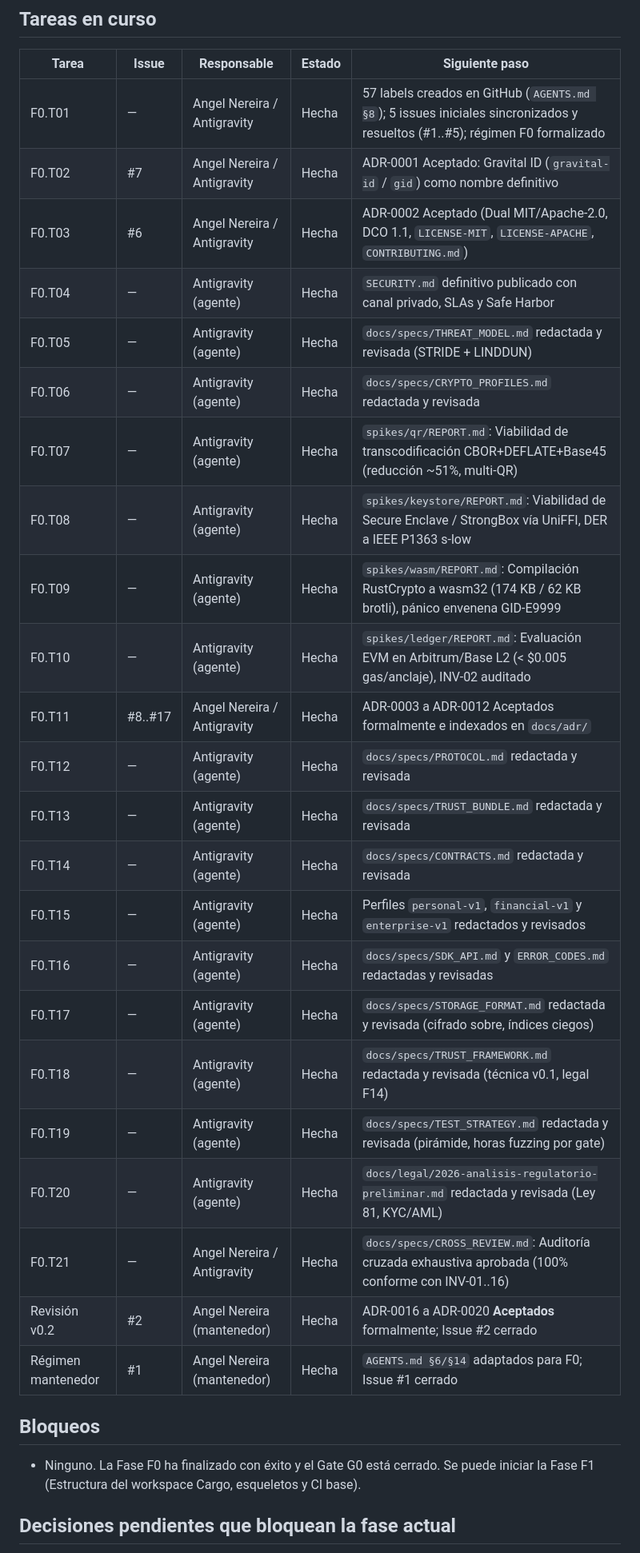
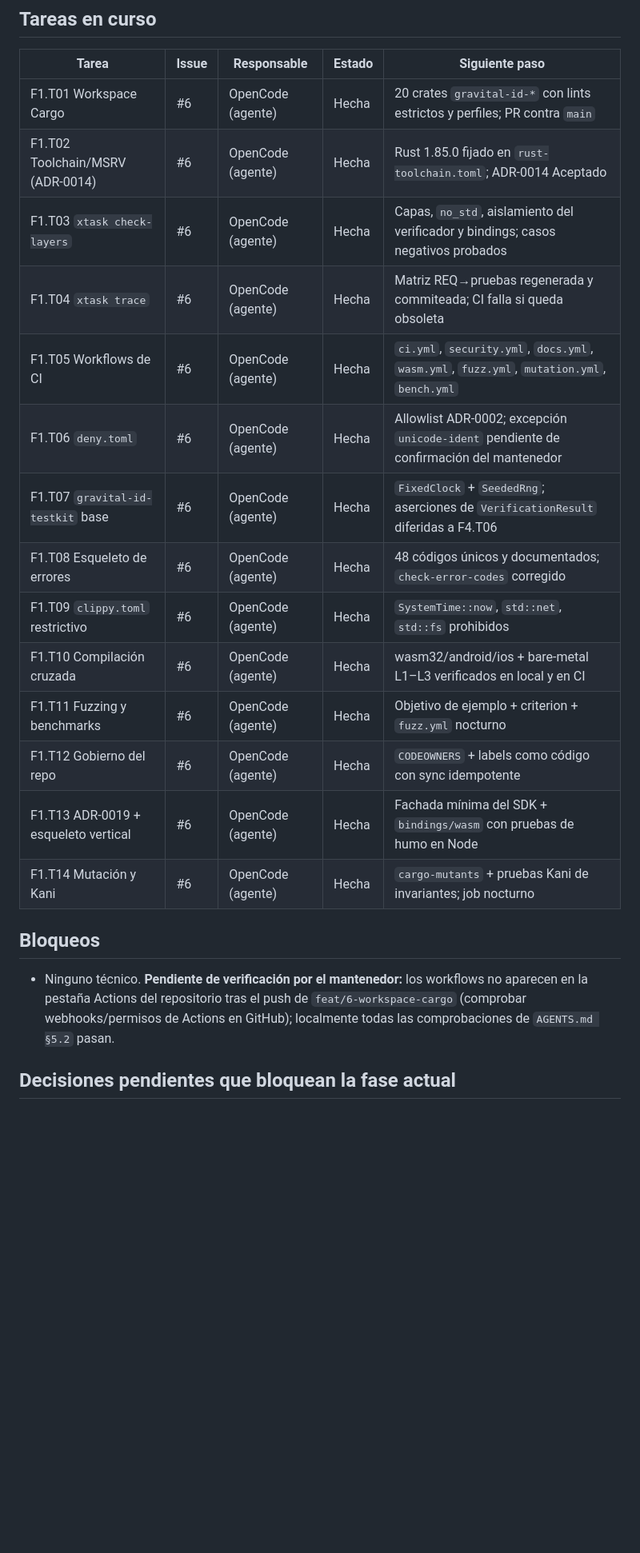
Before and after one commit to angelnereira/gravital-id, a Markdown page: docs/STATUS.md, the part around one of its changes. Shown at 80% size. Drawn GitHub-style; blank space fills up the shorter version.

```diff
--- a/docs/STATUS.md
+++ b/docs/STATUS.md
@@ -23,33 +24,24 @@
 
 | Tarea | Issue | Responsable | Estado | Siguiente paso |
 |---|---|---|---|---|
-| F0.T01 | — | Angel Nereira / Antigravity | Hecha | 57 labels creados en GitHub (`AGENTS.md §8`); 5 issues iniciales sincronizados y resueltos (#1..#5); régimen F0 formalizado |
-| F0.T02 | #7 | Angel Nereira / Antigravity | Hecha | ADR-0001 Aceptado: Gravital ID (`gravital-id` / `gid`) como nombre definitivo |
-| F0.T03 | #6 | Angel Nereira / Antigravity | Hecha | ADR-0002 Aceptado (Dual MIT/Apache-2.0, DCO 1.1, `LICENSE-MIT`, `LICENSE-APACHE`, `CONTRIBUTING.md`) |
-| F0.T04 | — | Antigravity (agente) | Hecha | `SECURITY.md` definitivo publicado con canal privado, SLAs y Safe Harbor |
-| F0.T05 | — | Antigravity (agente) | Hecha | `docs/specs/THREAT_MODEL.md` redactada y revisada (STRIDE + LINDDUN) |
-| F0.T06 | — | Antigravity (agente) | Hecha | `docs/specs/CRYPTO_PROFILES.md` redactada y revisada |
-| F0.T07 | — | Antigravity (agente) | Hecha | `spikes/qr/REPORT.md`: Viabilidad de transcodificación CBOR+DEFLATE+Base45 (reducción ~51%, multi-QR) |
-| F0.T08 | — | Antigravity (agente) | Hecha | `spikes/keystore/REPORT.md`: Viabilidad de Secure Enclave / StrongBox vía UniFFI, DER a IEEE P1363 s-low |
-| F0.T09 | — | Antigravity (agente) | Hecha | `spikes/wasm/REPORT.md`: Compilación RustCrypto a wasm32 (174 KB / 62 KB brotli), pánico envenena GID-E9999 |
-| F0.T10 | — | Antigravity (agente) | Hecha | `spikes/ledger/REPORT.md`: Evaluación EVM en Arbitrum/Base L2 (< $0.005 gas/anclaje), INV-02 auditado |
-| F0.T11 | #8..#17 | Angel Nereira / Antigravity | Hecha | ADR-0003 a ADR-0012 Aceptados formalmente e indexados en `docs/adr/` |
-| F0.T12 | — | Antigravity (agente) | Hecha | `docs/specs/PROTOCOL.md` redactada y revisada |
-| F0.T13 | — | Antigravity (agente) | Hecha | `docs/specs/TRUST_BUNDLE.md` redactada y revisada |
-| F0.T14 | — | Antigravity (agente) | Hecha | `docs/specs/CONTRACTS.md` redactada y revisada |
-| F0.T15 | — | Antigravity (agente) | Hecha | Perfiles `personal-v1`, `financial-v1` y `enterprise-v1` redactados y revisados |
-| F0.T16 | — | Antigravity (agente) | Hecha | `docs/specs/SDK_API.md` y `ERROR_CODES.md` redactadas y revisadas |
-| F0.T17 | — | Antigravity (agente) | Hecha | `docs/specs/STORAGE_FORMAT.md` redactada y revisada (cifrado sobre, índices ciegos) |
-| F0.T18 | — | Antigravity (agente) | Hecha | `docs/specs/TRUST_FRAMEWORK.md` redactada y revisada (técnica v0.1, legal F14) |
-| F0.T19 | — | Antigravity (agente) | Hecha | `docs/specs/TEST_STRATEGY.md` redactada y revisada (pirámide, horas fuzzing por gate) |
-| F0.T20 | — | Antigravity (agente) | Hecha | `docs/legal/2026-analisis-regulatorio-preliminar.md` redactada y revisada (Ley 81, KYC/AML) |
-| F0.T21 | — | Angel Nereira / Antigravity | Hecha | `docs/specs/CROSS_REVIEW.md`: Auditoría cruzada exhaustiva aprobada (100% conforme con INV-01..16) |
-| Revisión v0.2 | #2 | Angel Nereira (mantenedor) | Hecha | ADR-0016 a ADR-0020 **Aceptados** formalmente; Issue #2 cerrado |
-| Régimen mantenedor | #1 | Angel Nereira (mantenedor) | Hecha | `AGENTS.md §6/§14` adaptados para F0; Issue #1 cerrado |
+| F1.T01 Workspace Cargo | #6 | OpenCode (agente) | Hecha | 20 crates `gravital-id-*` con lints estrictos y perfiles; PR contra `main` |
+| F1.T02 Toolchain/MSRV (ADR-0014) | #6 | OpenCode (agente) | Hecha | Rust 1.85.0 fijado en `rust-toolchain.toml`; ADR-0014 Aceptado |
+| F1.T03 `xtask check-layers` | #6 | OpenCode (agente) | Hecha | Capas, `no_std`, aislamiento del verificador y bindings; casos negativos probados |
+| F1.T04 `xtask trace` | #6 | OpenCode (agente) | Hecha | Matriz REQ→pruebas regenerada y commiteada; CI falla si queda obsoleta |
+| F1.T05 Workflows de CI | #6 | OpenCode (agente) | Hecha | `ci.yml`, `security.yml`, `docs.yml`, `wasm.yml`, `fuzz.yml`, `mutation.yml`, `bench.yml` |
+| F1.T06 `deny.toml` | #6 | OpenCode (agente) | Hecha | Allowlist ADR-0002; excepción `unicode-ident` pendiente de confirmación del mantenedor |
+| F1.T07 `gravital-id-testkit` base | #6 | OpenCode (agente) | Hecha | `FixedClock` + `SeededRng`; aserciones de `VerificationResult` diferidas a F4.T06 |
+| F1.T08 Esqueleto de errores | #6 | OpenCode (agente) | Hecha | 48 códigos únicos y documentados; `check-error-codes` corregido |
+| F1.T09 `clippy.toml` restrictivo | #6 | OpenCode (agente) | Hecha | `SystemTime::now`, `std::net`, `std::fs` prohibidos |
+| F1.T10 Compilación cruzada | #6 | OpenCode (agente) | Hecha | wasm32/android/ios + bare-metal L1–L3 verificados en local y en CI |
+| F1.T11 Fuzzing y benchmarks | #6 | OpenCode (agente) | Hecha | Objetivo de ejemplo + criterion + `fuzz.yml` nocturno |
+| F1.T12 Gobierno del repo | #6 | OpenCode (agente) | Hecha | `CODEOWNERS` + labels como código con sync idempotente |
+| F1.T13 ADR-0019 + esqueleto vertical | #6 | OpenCode (agente) | Hecha | Fachada mínima del SDK + `bindings/wasm` con pruebas de humo en Node |
+| F1.T14 Mutación y Kani | #6 | OpenCode (agente) | Hecha | `cargo-mutants` + pruebas Kani de invariantes; job nocturno |
 
 ## Bloqueos
 
-- Ninguno. La Fase F0 ha finalizado con éxito y el Gate G0 está cerrado. Se puede iniciar la Fase F1 (Estructura del workspace Cargo, esqueletos y CI base).
+- Ninguno técnico. **Pendiente de verificación por el mantenedor:** los workflows no aparecen en la pestaña Actions del repositorio tras el push de `feat/6-workspace-cargo` (comprobar webhooks/permisos de Actions en GitHub); localmente todas las comprobaciones de `AGENTS.md §5.2` pasan.
 
 ## Decisiones pendientes que bloquean la fase actual
 
```
Also changed, not shown: other parts of docs/STATUS.md (+26 -22 lines), CHANGELOG.md (+18 -0 lines).
